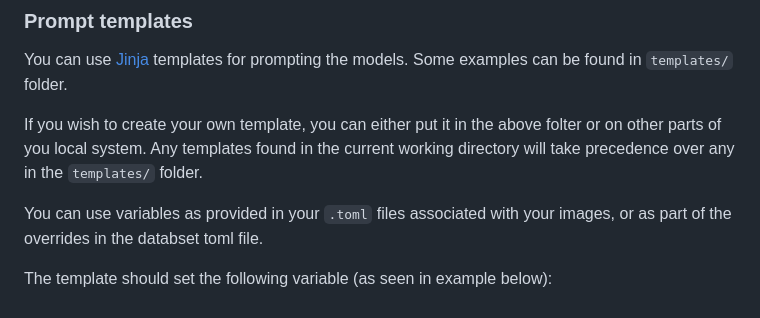
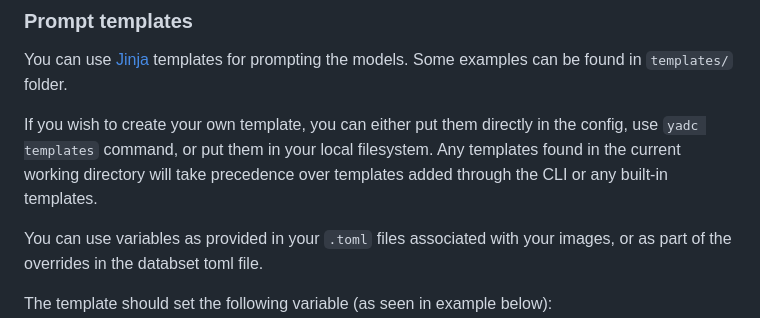
Before and after one commit to itterative/yadc, a Markdown page: README.md, the part around the change. GitHub-like rendering.

Commit message:
docs: update readme

```diff
--- a/README.md
+++ b/README.md
@@ -58,7 +58,7 @@ context = "this is an image of my labrador Nessie."
 
 You can use [Jinja](https://jinja.palletsprojects.com/en/stable/) templates for prompting the models. Some examples can be found in `templates/` folder.
 
-If you wish to create your own template, you can either put it in the above folter or on other parts of you local system. Any templates found in the current working directory will take precedence over any in the `templates/` folder.
+If you wish to create your own template, you can either put them directly in the config, use `yadc templates` command, or put them in your local filesystem. Any templates found in the current working directory will take precedence over templates added through the CLI or any built-in templates.
 
 You can use variables as provided in your `.toml` files associated with your images, or as part of the overrides in the databset toml file.
 
```
